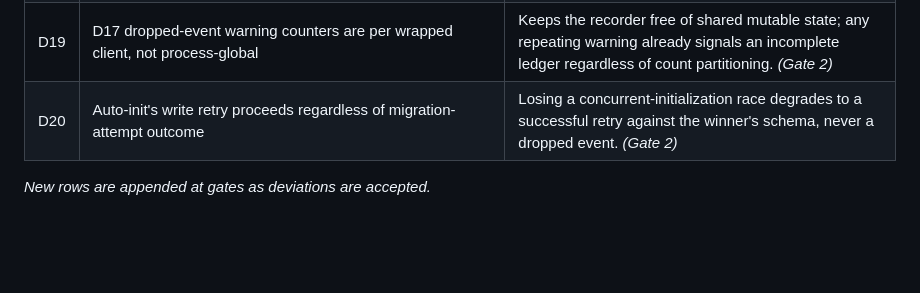
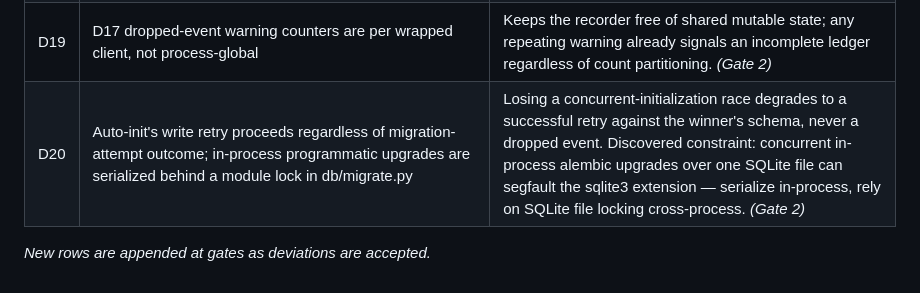
Before and after one commit to ElijahOleg/ledgerlm, a Markdown page: DESIGN.md, the part around the change. Drawn GitHub-style; blank space fills up the shorter version.

Commit message:
docs(design): record Gate 2 concurrency constraint in D20 and the schema skill
Co-Authored-By: Claude Fable 5 <noreply@anthropic.com>

```diff
--- a/DESIGN.md
+++ b/DESIGN.md
@@ -353,6 +353,6 @@ The contract itself stays a **single plain-markdown `DESIGN.md`** at the repo ro
 | D17 | Recorder auto-initializes an empty/schema-less SQLite ledger (programmatic migration + one retry; SQLite only, never Postgres) and emits rate-limited repeating warnings with a cumulative dropped-event count on persistent failures | Never-raise (P4) must not become silent data loss (P1–P3): during Gate 1 verification, a call against an uninitialized ledger dropped its event with only a swallowed log line. Ships in Phase 1.5. *(Gate 1 review)* |
 | D18 | Anthropic messages.stream() helper calls are recorded from the SDK's accumulated snapshot at context exit; first_token_ms populates only on raw stream paths, and helper-path raw_usage holds the snapshot's final usage object | Snapshot-at-exit is the only hook covering every helper consumption style without touching SDK internals; cost data and recomputability are unaffected. *(Gate 2)* |
 | D19 | D17 dropped-event warning counters are per wrapped client, not process-global | Keeps the recorder free of shared mutable state; any repeating warning already signals an incomplete ledger regardless of count partitioning. *(Gate 2)* |
-| D20 | Auto-init's write retry proceeds regardless of migration-attempt outcome | Losing a concurrent-initialization race degrades to a successful retry against the winner's schema, never a dropped event. *(Gate 2)* |
+| D20 | Auto-init's write retry proceeds regardless of migration-attempt outcome; in-process programmatic upgrades are serialized behind a module lock in db/migrate.py | Losing a concurrent-initialization race degrades to a successful retry against the winner's schema, never a dropped event. Discovered constraint: concurrent in-process alembic upgrades over one SQLite file can segfault the sqlite3 extension — serialize in-process, rely on SQLite file locking cross-process. *(Gate 2)* |
 
 *New rows are appended at gates as deviations are accepted.*
```
Also changed, not shown: 1 other file.
